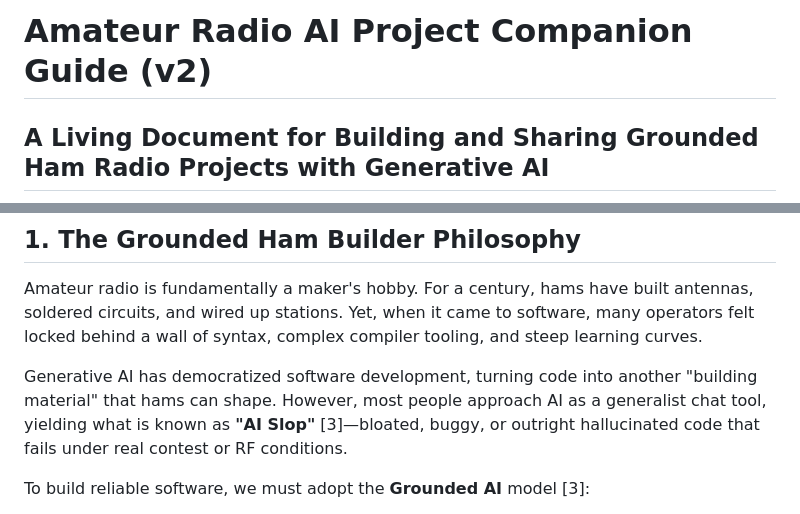
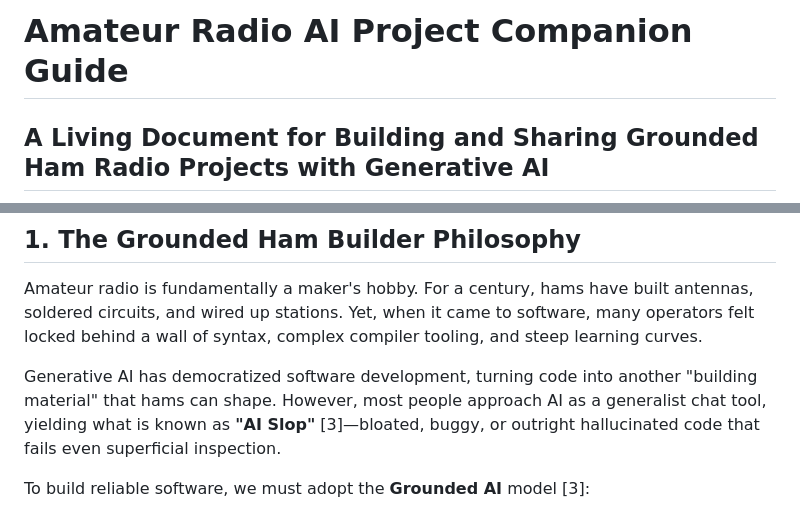
Before and after one commit to rusk2ua/hamradiogenai, a Markdown page: README.md, 2 parts joined by grey strips. Drawn GitHub-style.

```diff
--- a/README.md
+++ b/README.md
@@ -1,4 +1,4 @@
-# Amateur Radio AI Project Companion Guide (v2)
+# Amateur Radio AI Project Companion Guide
 ## A Living Document for Building and Sharing Grounded Ham Radio Projects with Generative AI
 **By Rus Healy, K2UA**
 *Grounded in the Project Development for Amateur Radio Session*
@@ -9,7 +9,7 @@
 
 Amateur radio is fundamentally a maker's hobby. For a century, hams have built antennas, soldered circuits, and wired up stations. Yet, when it came to software, many operators felt locked behind a wall of syntax, complex compiler tooling, and steep learning curves.
 
-Generative AI has democratized software development, turning code into another "building material" that hams can shape. However, most people approach AI as a generalist chat tool, yielding what is known as **"AI Slop"** [3]—bloated, buggy, or outright hallucinated code that fails under real contest or RF conditions.
+Generative AI has democratized software development, turning code into another "building material" that hams can shape. However, most people approach AI as a generalist chat tool, yielding what is known as **"AI Slop"** [3]—bloated, buggy, or outright hallucinated code that fails even superficial inspection.
 
 To build reliable software, we must adopt the **Grounded AI** model [3]:
 *   **Curate Before You Code:** Never let the AI guess the rules or formulas. Always feed the AI primary source documents—rules, mathematical schemas, and log files [107].
```
